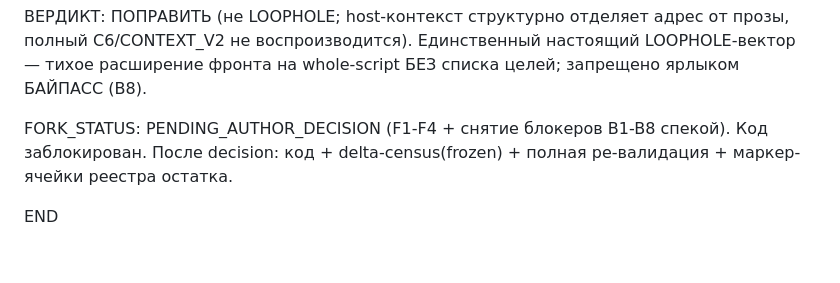
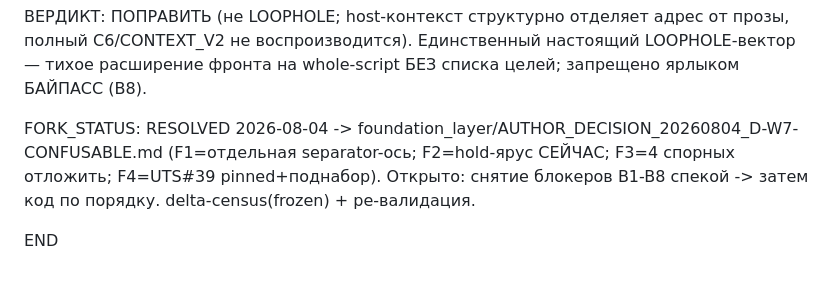
Before and after one commit to Rus1978Rus/msl_mip, a Markdown page: conveyor_runs/W7_SVOD_AND_SIM_2026-08-04.md, the part around the change. Rendered like a GitHub page.

```diff
--- a/conveyor_runs/W7_SVOD_AND_SIM_2026-08-04.md
+++ b/conveyor_runs/W7_SVOD_AND_SIM_2026-08-04.md
@@ -126,7 +126,8 @@ B8 РЕЕСТР ОСТАТКА (именованный, не скрытый): wh
   не воспроизводится). Единственный настоящий LOOPHOLE-вектор — тихое расширение фронта на whole-script
   БЕЗ списка целей; запрещено ярлыком БАЙПАСС (B8).
 
-FORK_STATUS: PENDING_AUTHOR_DECISION (F1-F4 + снятие блокеров B1-B8 спекой). Код заблокирован.
-После decision: код + delta-census(frozen) + полная ре-валидация + маркер-ячейки реестра остатка.
+FORK_STATUS: RESOLVED 2026-08-04 -> foundation_layer/AUTHOR_DECISION_20260804_D-W7-CONFUSABLE.md
+  (F1=отдельная separator-ось; F2=hold-ярус СЕЙЧАС; F3=4 спорных отложить; F4=UTS#39 pinned+поднабор).
+  Открыто: снятие блокеров B1-B8 спекой -> затем код по порядку. delta-census(frozen) + ре-валидация.
 
 END
```
Also changed, not shown: conveyor_runs/CONVEYOR_PACKET_W7_CONFUSABLE_2026-07-26.md (+2 -1 lines), foundation_layer/AUTHOR_DECISION_20260804_D-W7-CONFUSABLE.md (added, +120 -0 lines).
